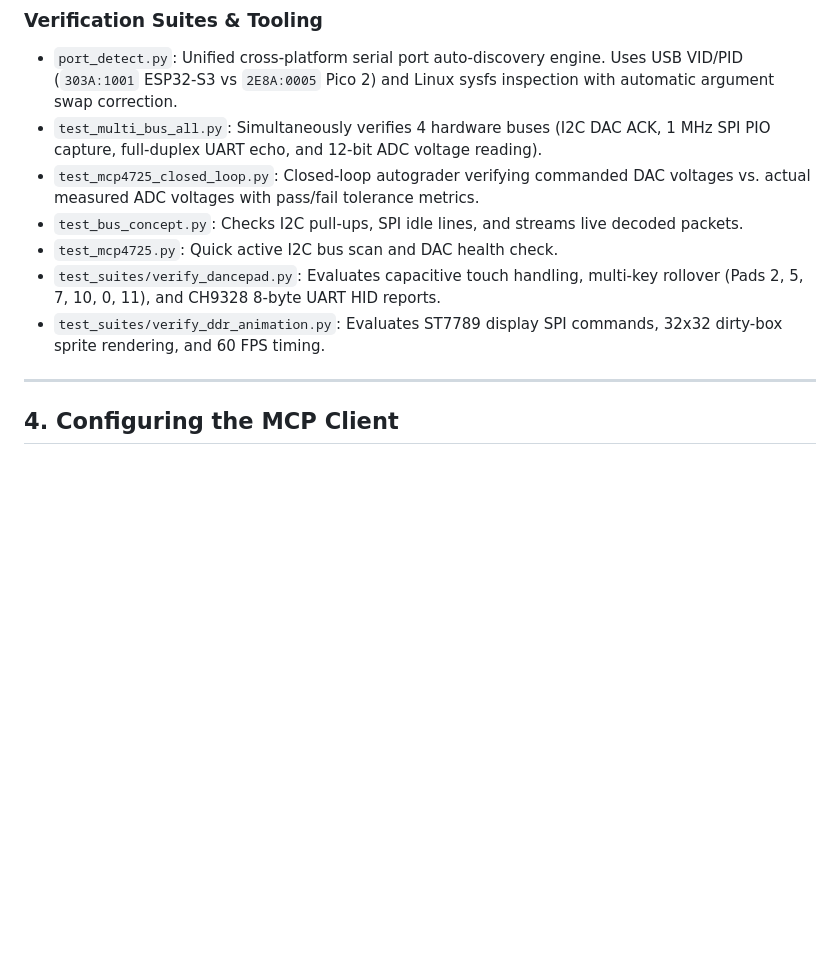
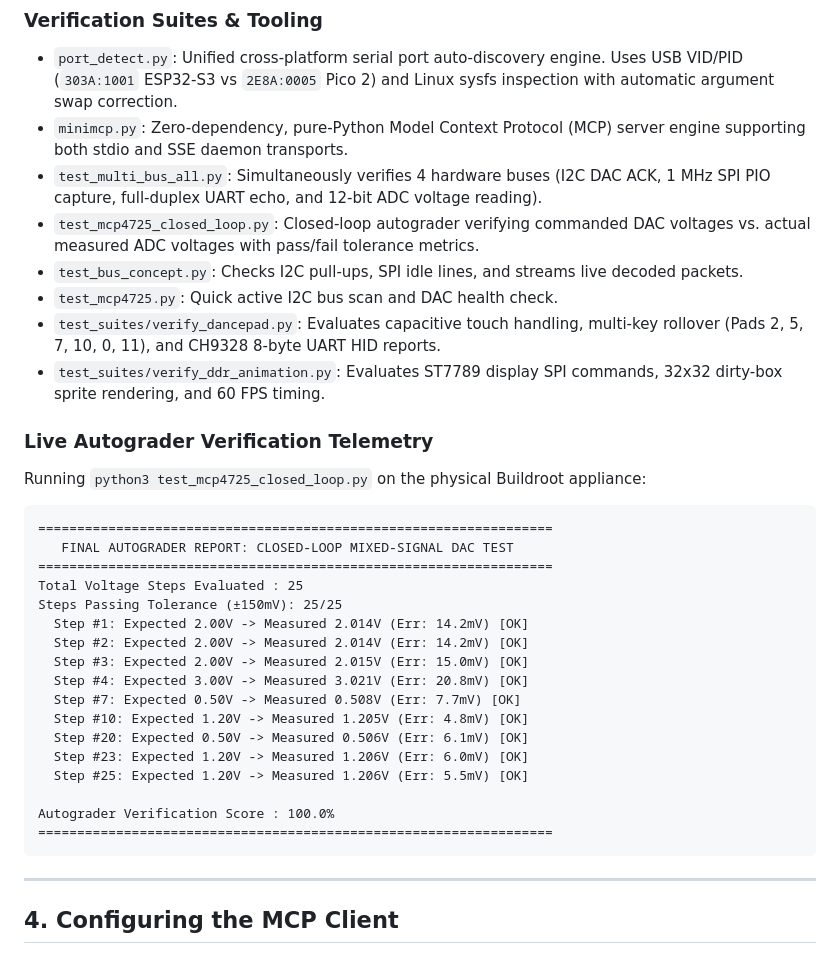
Before and after one commit to JasonHsiao1/MCP-Harness, a Markdown page: README.md, the part around the change. GitHub-like rendering; blank space fills up the shorter version.

Commit message:
docs: document 100% closed-loop autograder pass and MiniMCP architecture

````diff
--- a/README.md
+++ b/README.md
@@ -121,12 +121,37 @@ The AI-Deck autograder validates student designs not merely through static regex
 
 ### Verification Suites & Tooling
 - `port_detect.py`: Unified cross-platform serial port auto-discovery engine. Uses USB VID/PID (`303A:1001` ESP32-S3 vs `2E8A:0005` Pico 2) and Linux sysfs inspection with automatic argument swap correction.
+- `minimcp.py`: Zero-dependency, pure-Python Model Context Protocol (MCP) server engine supporting both stdio and SSE daemon transports.
 - `test_multi_bus_all.py`: Simultaneously verifies 4 hardware buses (I2C DAC ACK, 1 MHz SPI PIO capture, full-duplex UART echo, and 12-bit ADC voltage reading).
 - `test_mcp4725_closed_loop.py`: Closed-loop autograder verifying commanded DAC voltages vs. actual measured ADC voltages with pass/fail tolerance metrics.
 - `test_bus_concept.py`: Checks I2C pull-ups, SPI idle lines, and streams live decoded packets.
 - `test_mcp4725.py`: Quick active I2C bus scan and DAC health check.
 - `test_suites/verify_dancepad.py`: Evaluates capacitive touch handling, multi-key rollover (Pads 2, 5, 7, 10, 0, 11), and CH9328 8-byte UART HID reports.
 - `test_suites/verify_ddr_animation.py`: Evaluates ST7789 display SPI commands, 32x32 dirty-box sprite rendering, and 60 FPS timing.
+
+### Live Autograder Verification Telemetry
+
+Running `python3 test_mcp4725_closed_loop.py` on the physical Buildroot appliance:
+
+```
+==================================================================
+   FINAL AUTOGRADER REPORT: CLOSED-LOOP MIXED-SIGNAL DAC TEST
+==================================================================
+Total Voltage Steps Evaluated : 25
+Steps Passing Tolerance (±150mV): 25/25
+  Step #1: Expected 2.00V -> Measured 2.014V (Err: 14.2mV) [OK]
+  Step #2: Expected 2.00V -> Measured 2.014V (Err: 14.2mV) [OK]
+  Step #3: Expected 2.00V -> Measured 2.015V (Err: 15.0mV) [OK]
+  Step #4: Expected 3.00V -> Measured 3.021V (Err: 20.8mV) [OK]
+  Step #7: Expected 0.50V -> Measured 0.508V (Err: 7.7mV) [OK]
+  Step #10: Expected 1.20V -> Measured 1.205V (Err: 4.8mV) [OK]
+  Step #20: Expected 0.50V -> Measured 0.506V (Err: 6.1mV) [OK]
+  Step #23: Expected 1.20V -> Measured 1.206V (Err: 6.0mV) [OK]
+  Step #25: Expected 1.20V -> Measured 1.206V (Err: 5.5mV) [OK]
+
+Autograder Verification Score : 100.0%
+==================================================================
+```
 
 ---
 
````
